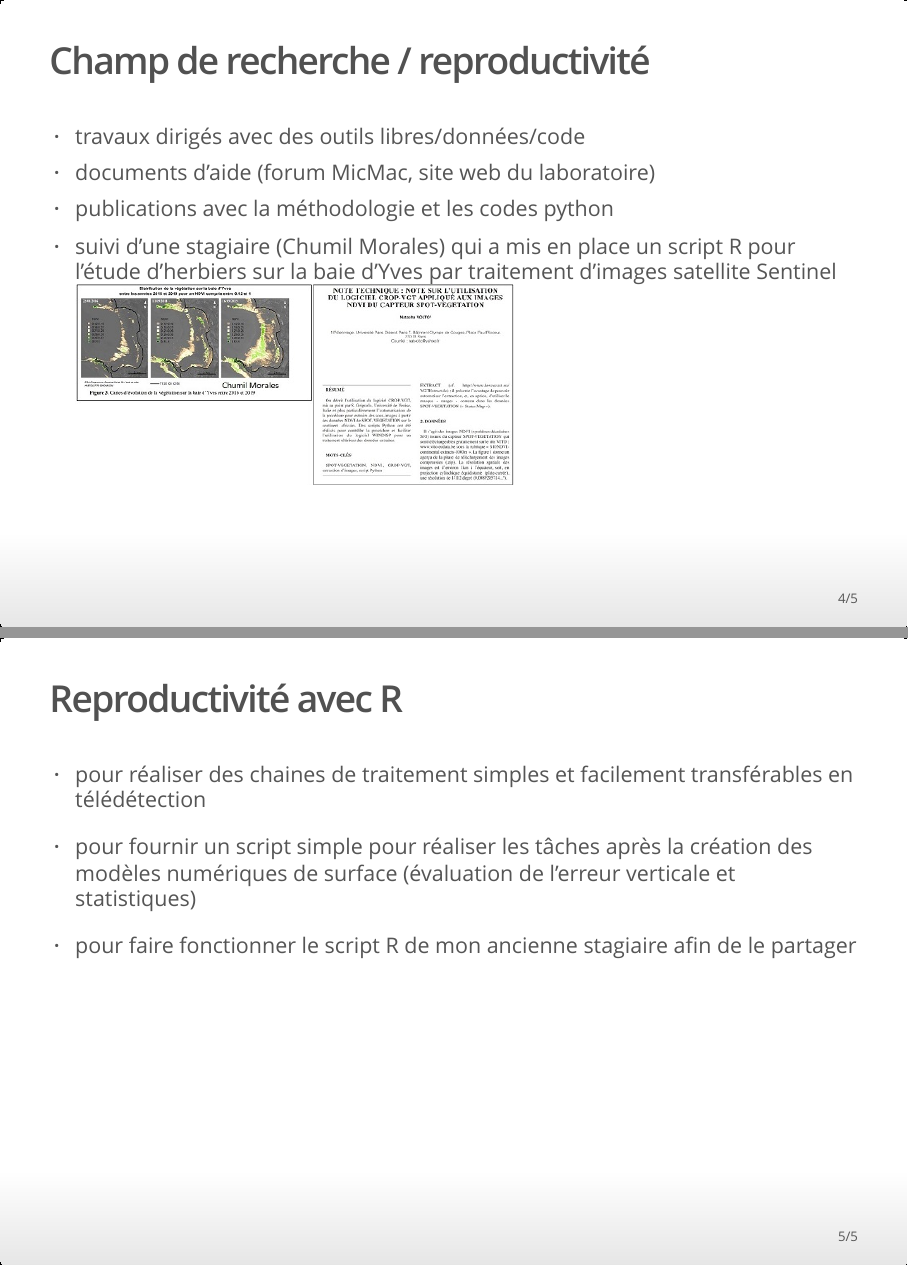
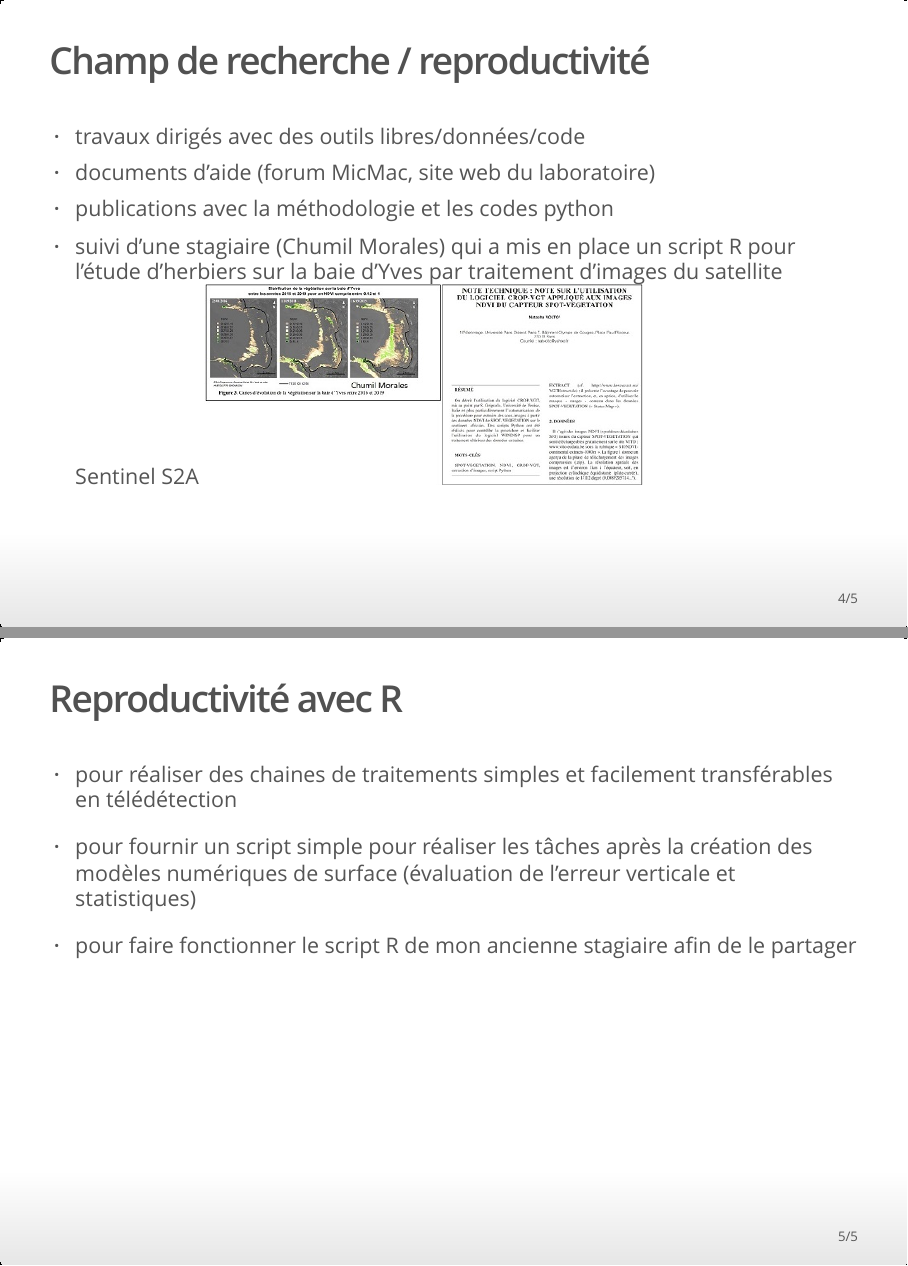
Before and after one commit to Natacha17137/mon_projet3, an R Markdown document (presentation_natacha.Rmd): pages 4 and 5 of 5, joined at a grey line. The pictures show the output file presentation_natacha.html that the author committed with the source, opened offline.

Commit message:
mis a jour

```diff
--- a/presentation_natacha.Rmd
+++ b/presentation_natacha.Rmd
@@ -31,7 +31,7 @@ see <https://lienss.univ-larochelle.fr/Acces-aux-outils>
 - travaux dirigés avec des outils libres/données/code
 - documents d'aide (forum MicMac, site web du laboratoire)
 - publications avec la méthodologie et les codes python
-- suivi d'une stagiaire (Chumil Morales) qui a mis en place un script R pour l’étude d'herbiers sur la baie d’Yves par traitement d’images satellite Sentinel
+- suivi d'une stagiaire (Chumil Morales) qui a mis en place un script R pour l’étude d'herbiers sur la baie d’Yves par traitement d’images  du satellite Sentinel S2A
 ![](C:\Users\nvolto\Desktop\test_rmarkdown\fig\illu2.jpg)
 
 
@@ -39,7 +39,7 @@ see <https://lienss.univ-larochelle.fr/Acces-aux-outils>
 ## Reproductivité avec R
 
 
-- pour réaliser des chaines de traitement simples et facilement transférables en télédétection
+- pour réaliser des chaines de traitements simples et facilement transférables en télédétection
 
 - pour fournir un script simple pour réaliser les tâches après la création des modèles numériques de surface (évaluation de l'erreur verticale et statistiques)
 
```
Also changed, not shown: presentation_natacha.html.
